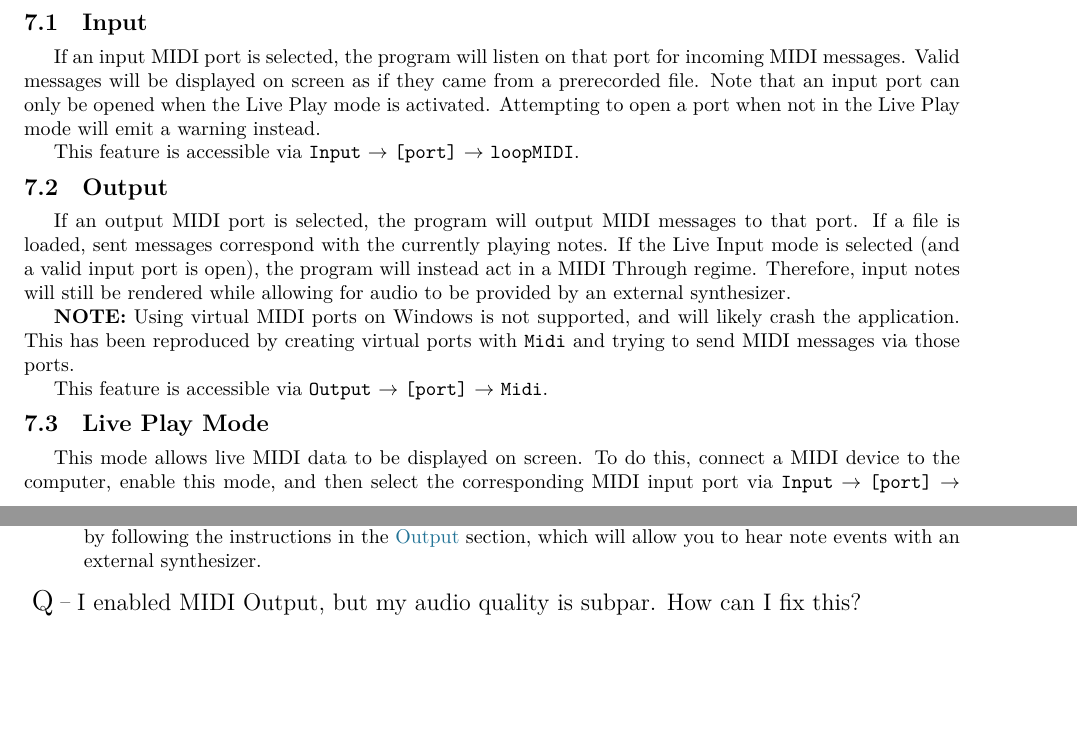
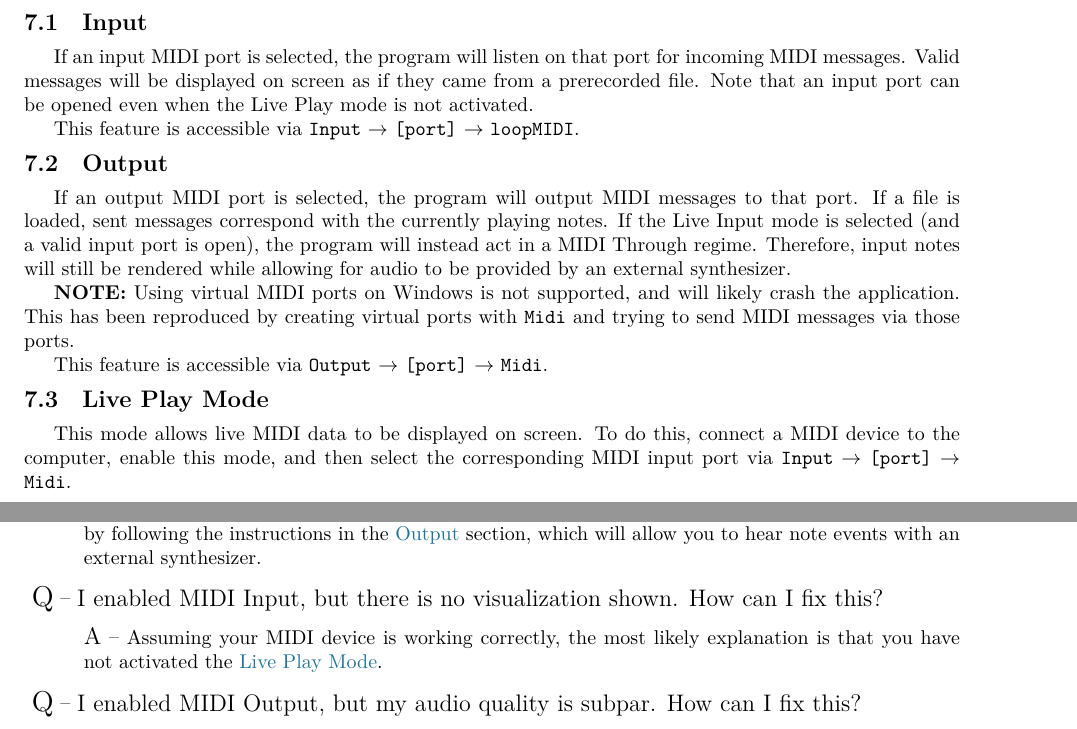
Before and after one commit to iikare/nodumi, a LaTeX document (doc/guide.tex): two parts of pages 10 and 14 of 15 before the commit and two parts of pages 10 and 14 of 14 after it, joined at a grey line, cut so that both start at the same text, the shorter picture padded with empty space. Compiled offline with XeLaTeX.

Commit message:
update docs

```diff
--- a/doc/guide.tex
+++ b/doc/guide.tex
@@ -459,8 +459,8 @@ port name is provided, and each input or output port is uniquely numbered.
 \subsection{Input}
 
 If an input MIDI port is selected, the program will listen on that port for incoming MIDI messages. Valid messages will
-be displayed on screen as if they came from a prerecorded file. Note that an input port can only be opened when the
-Live Play mode is activated. Attempting to open a port when not in the Live Play mode will emit a warning instead.
+be displayed on screen as if they came from a prerecorded file. Note that an input port can be opened even when the
+Live Play mode is not activated.
 
 This feature is accessible via
 \mi{Midi} $\rightarrow$ \mi{Input} $\rightarrow$ \mi{[port]}.
@@ -480,6 +480,7 @@ This feature is accessible via
 \mi{Midi} $\rightarrow$ \mi{Output} $\rightarrow$ \mi{[port]}.
 
 \subsection{Live Play Mode}
+\label{subsec:liveplay}
 
 This mode allows live MIDI data to be displayed on screen. To do this, connect a MIDI device to the computer, enable
 this mode, and then select the corresponding MIDI input port via
@@ -745,6 +746,11 @@ but rather note data \& metadata. You can enable the MIDI output feature by foll
 \textcolor{lcol}{\hyperref[subsec:output]{Output}} section, which will allow you to hear note events with an external
 synthesizer.}
 
+\faqQ{I enabled MIDI Input, but there is no visualization shown. How can I fix this?}
+
+\faqA{Assuming your MIDI device is working correctly, the most likely explanation is that you have not activated the
+\textcolor{lcol}{\hyperref[subsec:liveplay]{Live Play Mode}}.}
+
 \faqQ{I enabled MIDI Output, but my audio quality is subpar. How can I fix this?}
 
 \faqA{The quality of software MIDI synthesizers greatly varies. Often, a simple way to make a MIDI synthesizer sound
```
Also changed, not shown: doc/guide.pdf.
